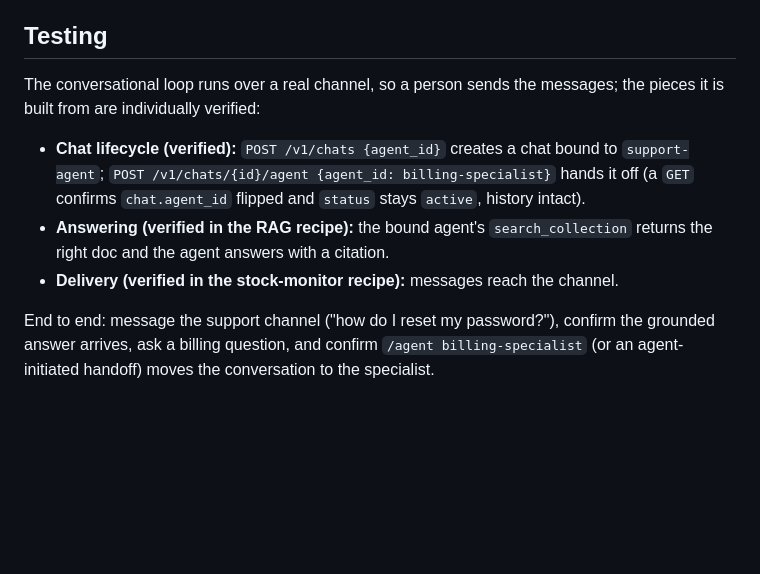
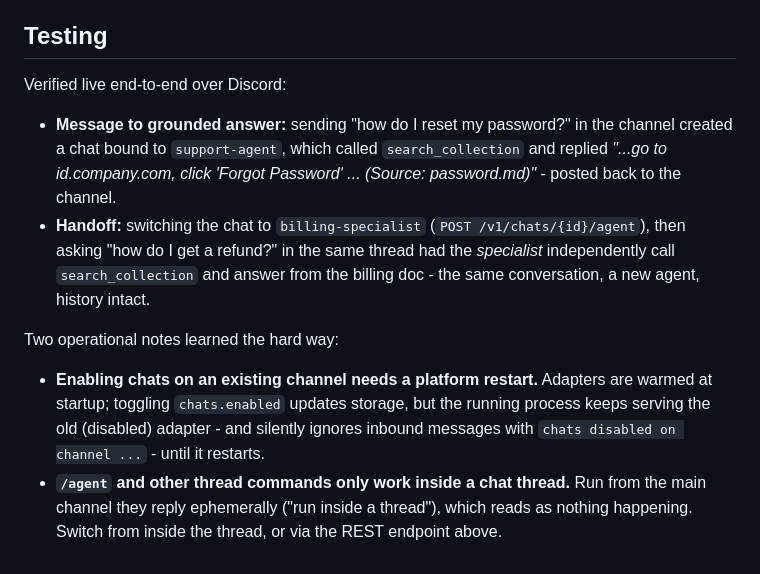
Before and after one commit to primerhq/primerhq.github.io, a Markdown page: docs_source/cookbook/support-desk.md, the part around the change. Drawn GitHub-style; blank space fills up the shorter version.

Commit message:
docs(cookbook): correct support-desk + incident-responder per live testing
Live-tested both recipes over Discord:
- support desk verified end-to-end: inbound message -> KB-grounded cited
  answer -> specialist handoff -> specialist answers from the KB, all over
  a real channel. Added the chats-need-restart and /agent-only-in-thread
  operational notes.
- incident responder: corrected the overclaim that the webhook starts the
  session. It does not on the current build (dispatch builds a null claim
  engine, so the fired session never runs); documented as a known issue and
  pointed delivery at a runnable agent_fresh_session. Alert-to-channel
  delivery itself is verified live (delivered_to: 1).

```diff
--- a/docs_source/cookbook/support-desk.md
+++ b/docs_source/cookbook/support-desk.md
@@ -79,17 +79,23 @@ A few things worth knowing:
 
 ## Testing
 
-The conversational loop runs over a real channel, so a person sends the messages; the
-pieces it is built from are individually verified:
+Verified live end-to-end over Discord:
 
-- **Chat lifecycle (verified):** `POST /v1/chats {agent_id}` creates a chat bound to
-  `support-agent`; `POST /v1/chats/{id}/agent {agent_id: billing-specialist}` hands it
-  off (a `GET` confirms `chat.agent_id` flipped and `status` stays `active`, history
-  intact).
-- **Answering (verified in the RAG recipe):** the bound agent's `search_collection`
-  returns the right doc and the agent answers with a citation.
-- **Delivery (verified in the stock-monitor recipe):** messages reach the channel.
+- **Message to grounded answer:** sending "how do I reset my password?" in the channel
+  created a chat bound to `support-agent`, which called `search_collection` and replied
+  *"...go to id.company.com, click 'Forgot Password' ... (Source: password.md)"* -
+  posted back to the channel.
+- **Handoff:** switching the chat to `billing-specialist`
+  (`POST /v1/chats/{id}/agent`), then asking "how do I get a refund?" in the same thread
+  had the *specialist* independently call `search_collection` and answer from the
+  billing doc - the same conversation, a new agent, history intact.
 
-End to end: message the support channel ("how do I reset my password?"), confirm the
-grounded answer arrives, ask a billing question, and confirm `/agent billing-specialist`
-(or an agent-initiated handoff) moves the conversation to the specialist.
+Two operational notes learned the hard way:
+
+- **Enabling chats on an existing channel needs a platform restart.** Adapters are
+  warmed at startup; toggling `chats.enabled` updates storage, but the running process
+  keeps serving the old (disabled) adapter - and silently ignores inbound messages with
+  `chats disabled on channel ...` - until it restarts.
+- **`/agent` and other thread commands only work inside a chat thread.** Run from the
+  main channel they reply ephemerally ("run inside a thread"), which reads as nothing
+  happening. Switch from inside the thread, or via the REST endpoint above.
```
Also changed, not shown: docs_source/cookbook/incident-responder.md (+14 -5 lines).
